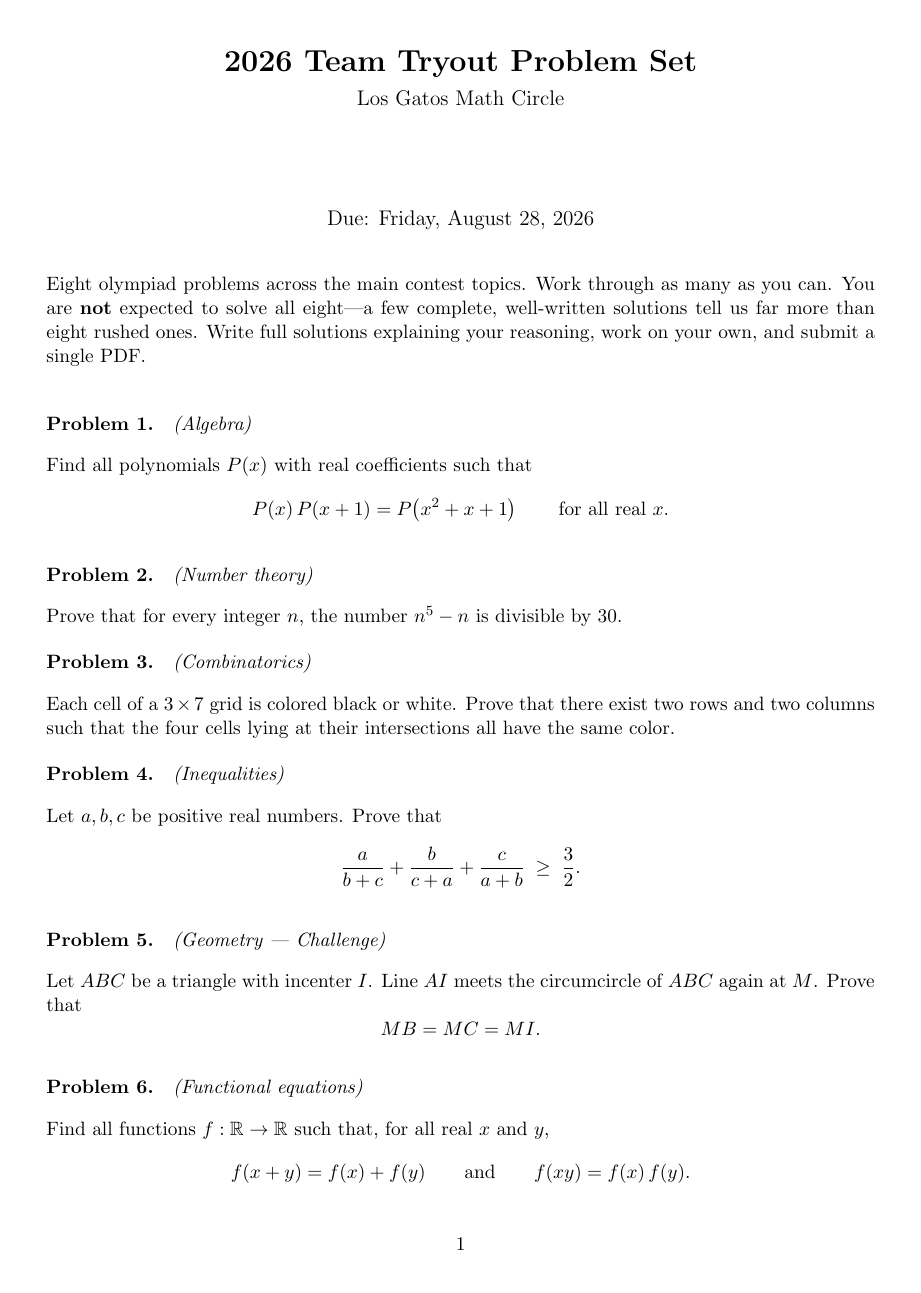
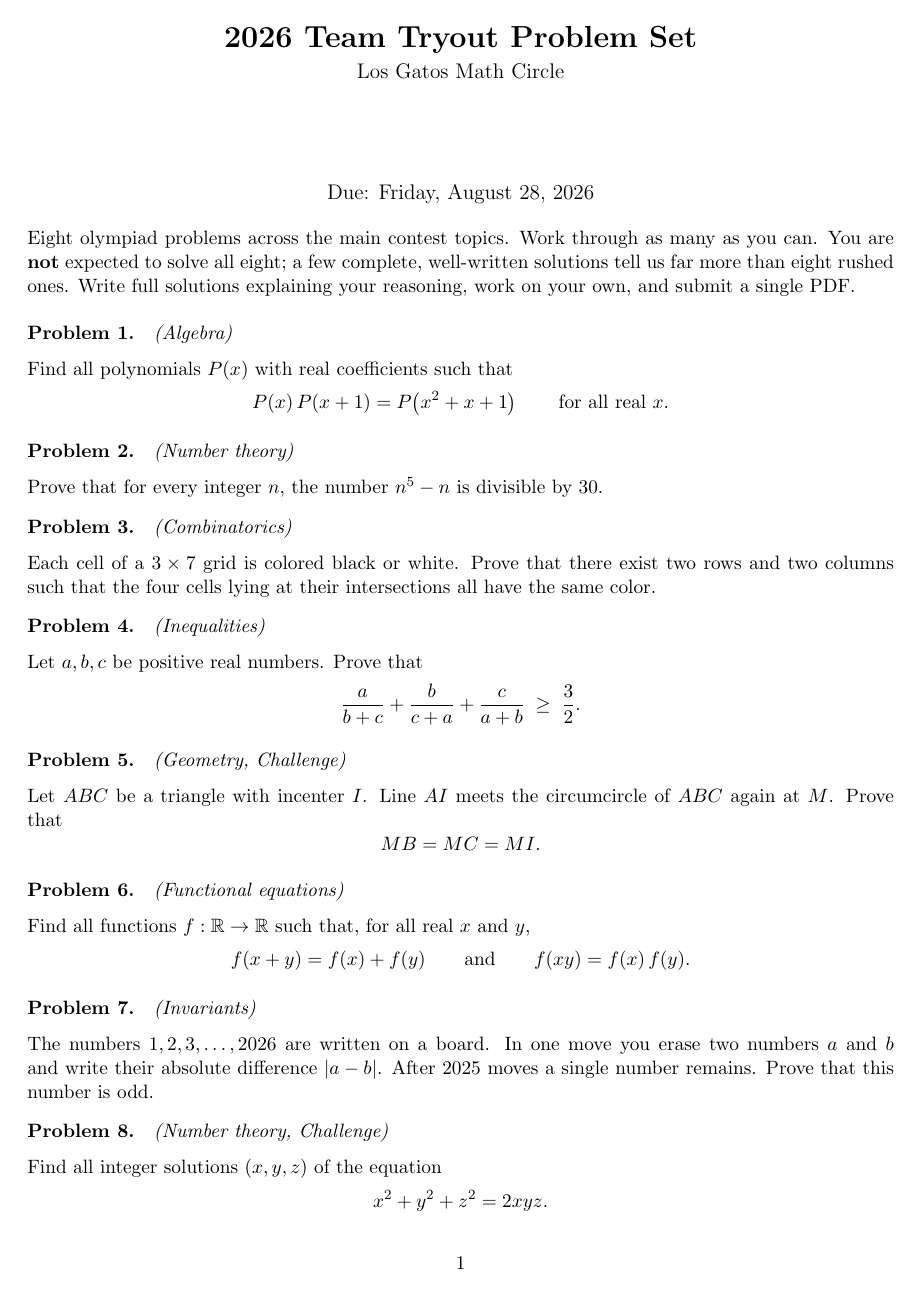
Before and after one commit to erichou1/lgmathcircle, a LaTeX problem sheet (problem-set.tex): page 1 of 2 before the commit and the whole page after it. Compiled offline with pdfLaTeX.

Commit message:
Use compiled 1-page problem set PDF; finalize tex and cancelled meetings

```diff
--- a/problem-set.tex
+++ b/problem-set.tex
@@ -1,6 +1,6 @@
 \documentclass[11pt]{article}
 
-\usepackage[margin=1in]{geometry}
+\usepackage[margin=0.85in]{geometry}
 \usepackage{amsmath, amssymb, amsthm}
 \usepackage{enumitem}
 \usepackage{titlesec}
@@ -9,23 +9,24 @@
 \titleformat{\section}{\large\bfseries}{}{0pt}{}
 
 \newcommand{\problem}[2]{%
-  \par\medskip\noindent\textbf{Problem #1.}\quad\textit{(#2)}\par\smallskip}
+  \par\smallskip\noindent\textbf{Problem #1.}\quad\textit{(#2)}\par}
 
-\title{\vspace{-1.5cm}\textbf{2026 Team Tryout Problem Set}\\[0.3em]
+\title{\vspace{-1.6cm}\textbf{2026 Team Tryout Problem Set}\\[0.2em]
 \large Los Gatos Math Circle}
 \author{}
 \date{Due: Friday, August 28, 2026}
 
 \begin{document}
 \maketitle
+\vspace{-1em}
 
 \noindent
 Eight olympiad problems across the main contest topics. Work through as many as
-you can. You are \textbf{not} expected to solve all eight---a few complete,
+you can. You are \textbf{not} expected to solve all eight; a few complete,
 well-written solutions tell us far more than eight rushed ones. Write full
 solutions explaining your reasoning, work on your own, and submit a single PDF.
 
-\bigskip
+\medskip
 
 \problem{1}{Algebra}
 Find all polynomials $P(x)$ with real coefficients such that
@@ -47,7 +48,7 @@ Let $a, b, c$ be positive real numbers. Prove that
   \frac{a}{b+c} + \frac{b}{c+a} + \frac{c}{a+b} \;\ge\; \frac{3}{2}.
 \]
 
-\problem{5}{Geometry --- Challenge}
+\problem{5}{Geometry, Challenge}
 Let $ABC$ be a triangle with incenter $I$. Line $AI$ meets the circumcircle of
 $ABC$ again at $M$. Prove that
 \[
```
Also changed, not shown: problem-set.pdf, problem-set.tex (2 more changed lines), 2 other files.
